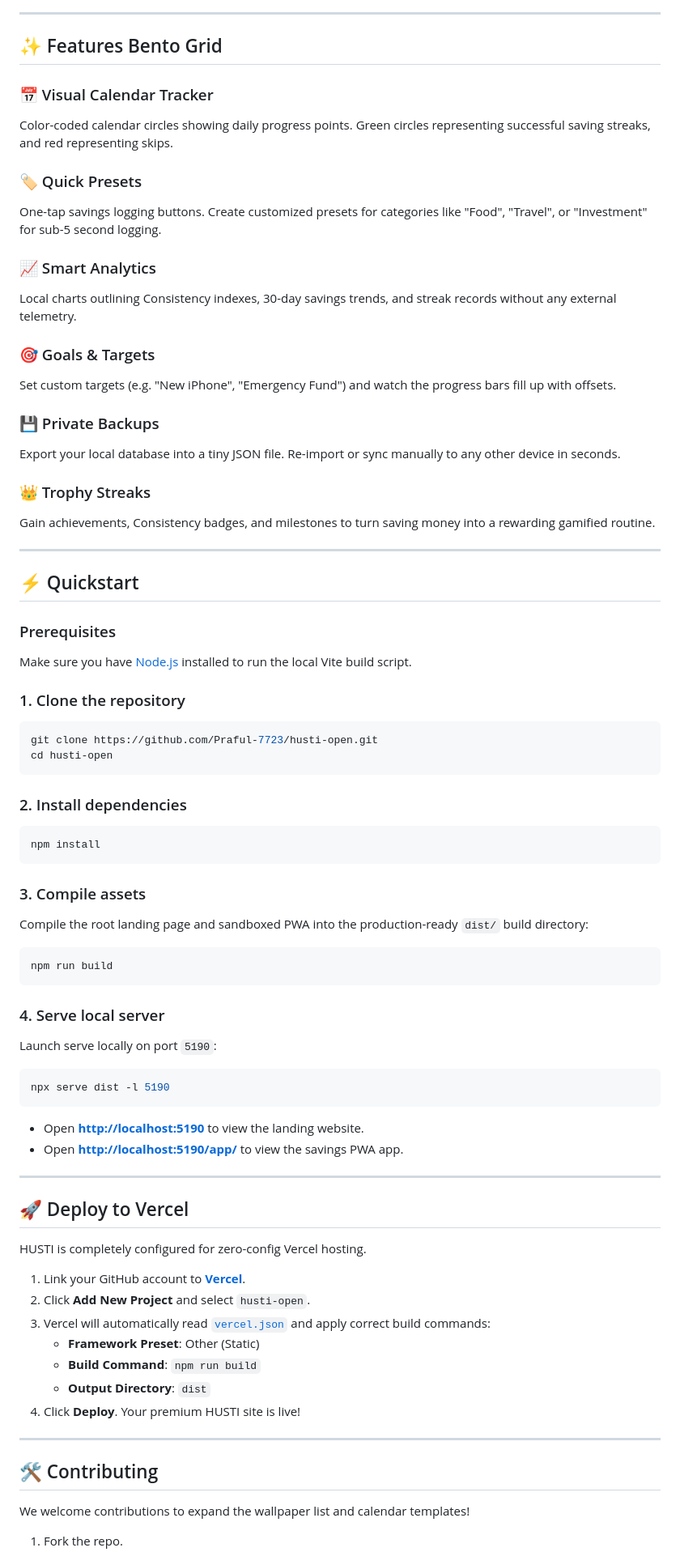
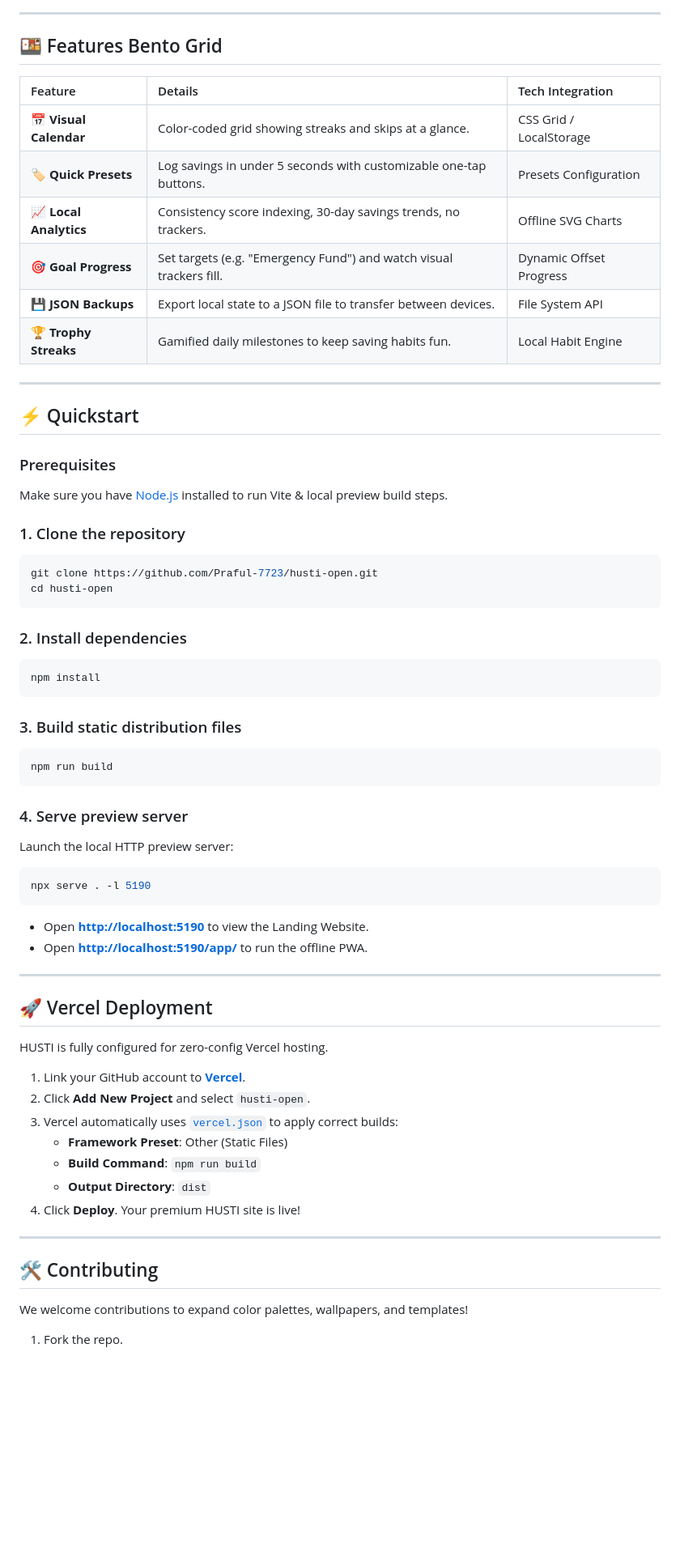
Before and after one commit to Praful-7723/husti-open, a Markdown page: README.md, the part around one of its changes. Shown at 81% size. Rendered like a GitHub page; blank space fills up the shorter version.

Commit message:
docs: redesign README.md to look badass, fix Mermaid syntax error

````diff
--- a/README.md
+++ b/README.md
@@ -55,32 +97,23 @@ graph TD
 
 ---
 
-## ✨ Features Bento Grid
+## 🍱 Features Bento Grid
 
-### 📅 Visual Calendar Tracker
-Color-coded calendar circles showing daily progress points. Green circles representing successful saving streaks, and red representing skips.
-
-### 🏷️ Quick Presets
-One-tap savings logging buttons. Create customized presets for categories like "Food", "Travel", or "Investment" for sub-5 second logging.
-
-### 📈 Smart Analytics
-Local charts outlining Consistency indexes, 30-day savings trends, and streak records without any external telemetry.
-
-### 🎯 Goals & Targets
-Set custom targets (e.g. "New iPhone", "Emergency Fund") and watch the progress bars fill up with offsets.
-
-### 💾 Private Backups
-Export your local database into a tiny JSON file. Re-import or sync manually to any other device in seconds.
-
-### 👑 Trophy Streaks
-Gain achievements, Consistency badges, and milestones to turn saving money into a rewarding gamified routine.
+| Feature | Details | Tech Integration |
+| :--- | :--- | :--- |
+| 📅 **Visual Calendar** | Color-coded grid showing streaks and skips at a glance. | CSS Grid / LocalStorage |
+| 🏷️ **Quick Presets** | Log savings in under 5 seconds with customizable one-tap buttons. | Presets Configuration |
+| 📈 **Local Analytics** | Consistency score indexing, 30-day savings trends, no trackers. | Offline SVG Charts |
+| 🎯 **Goal Progress** | Set targets (e.g. "Emergency Fund") and watch visual trackers fill. | Dynamic Offset Progress |
+| 💾 **JSON Backups** | Export local state to a JSON file to transfer between devices. | File System API |
+| 🏆 **Trophy Streaks** | Gamified daily milestones to keep saving habits fun. | Local Habit Engine |
 
 ---
 
 ## ⚡ Quickstart
 
 ### Prerequisites
-Make sure you have [Node.js](https://nodejs.org/) installed to run the local Vite build script.
+Make sure you have [Node.js](https://nodejs.org/) installed to run Vite & local preview build steps.
 
 ### 1. Clone the repository
 ```bash
@@ -93,30 +126,29 @@ cd husti-open
 npm install
 ```
 
-### 3. Compile assets
-Compile the root landing page and sandboxed PWA into the production-ready `dist/` build directory:
+### 3. Build static distribution files
 ```bash
 npm run build
 ```
 
-### 4. Serve local server
-Launch serve locally on port `5190`:
+### 4. Serve preview server
+Launch the local HTTP preview server:
 ```bash
-npx serve dist -l 5190
+npx serve . -l 5190
 ```
-- Open **[http://localhost:5190](http://localhost:5190)** to view the landing website.
-- Open **[http://localhost:5190/app/](http://localhost:5190/app/)** to view the savings PWA app.
+- Open **[http://localhost:5190](http://localhost:5190)** to view the Landing Website.
+- Open **[http://localhost:5190/app/](http://localhost:5190/app/)** to run the offline PWA.
 
 ---
 
-## 🚀 Deploy to Vercel
+## 🚀 Vercel Deployment
 
-HUSTI is completely configured for zero-config Vercel hosting.
+HUSTI is fully configured for zero-config Vercel hosting.
 
 1. Link your GitHub account to **[Vercel](https://vercel.com/)**.
 2. Click **Add New Project** and select `husti-open`.
-3. Vercel will automatically read [`vercel.json`](./vercel.json) and apply correct build commands:
-   - **Framework Preset**: Other (Static)
+3. Vercel automatically uses [`vercel.json`](./vercel.json) to apply correct builds:
+   - **Framework Preset**: Other (Static Files)
    - **Build Command**: `npm run build`
    - **Output Directory**: `dist`
 4. Click **Deploy**. Your premium HUSTI site is live!
@@ -125,5 +157,5 @@ HUSTI is completely configured for zero-config Vercel hosting.
 
 ## 🛠️ Contributing
 
-We welcome contributions to expand the wallpaper list and calendar templates!
+We welcome contributions to expand color palettes, wallpapers, and templates!
 1. Fork the repo.
````
Also changed, not shown: other parts of README.md (+71 -29 lines).
